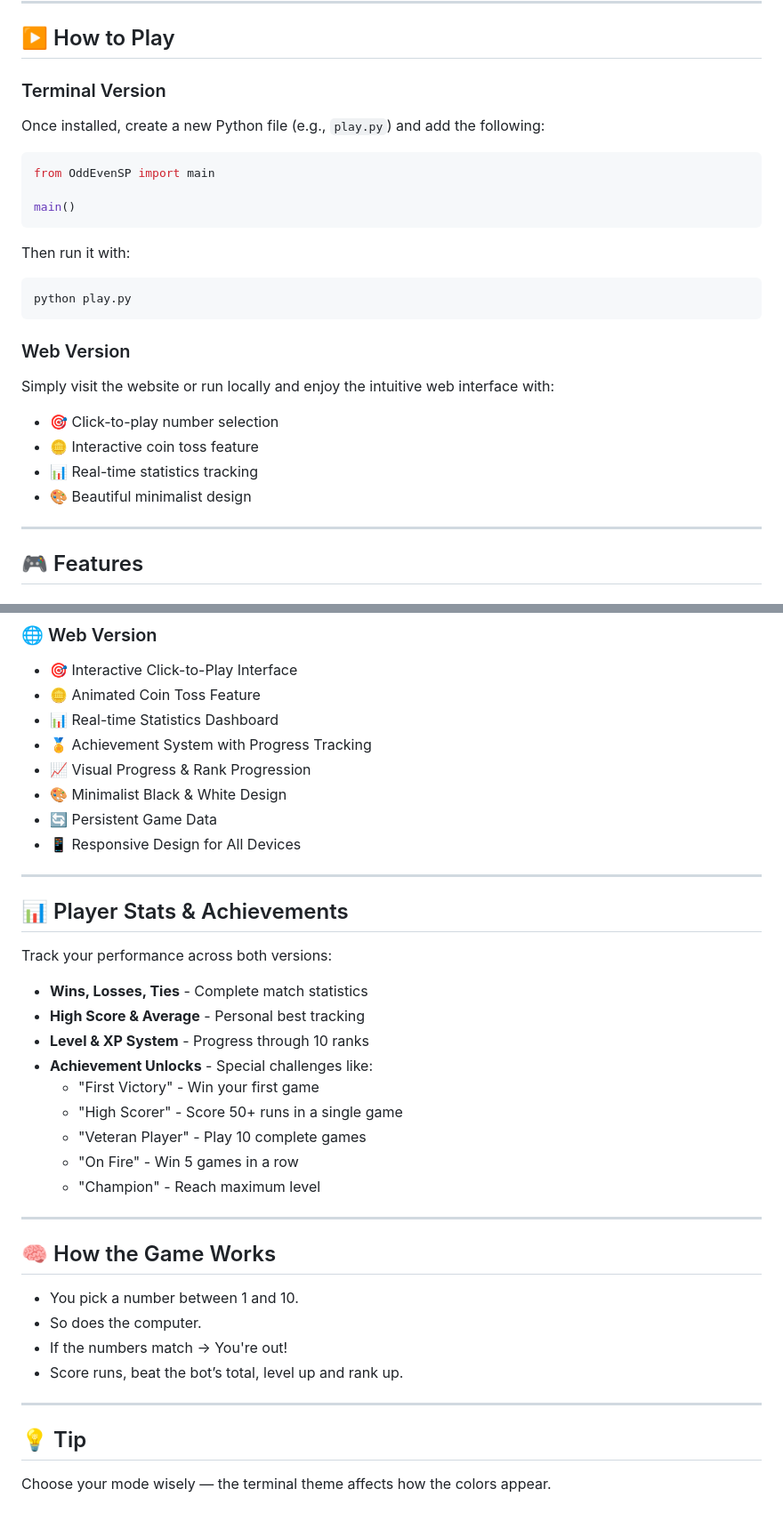
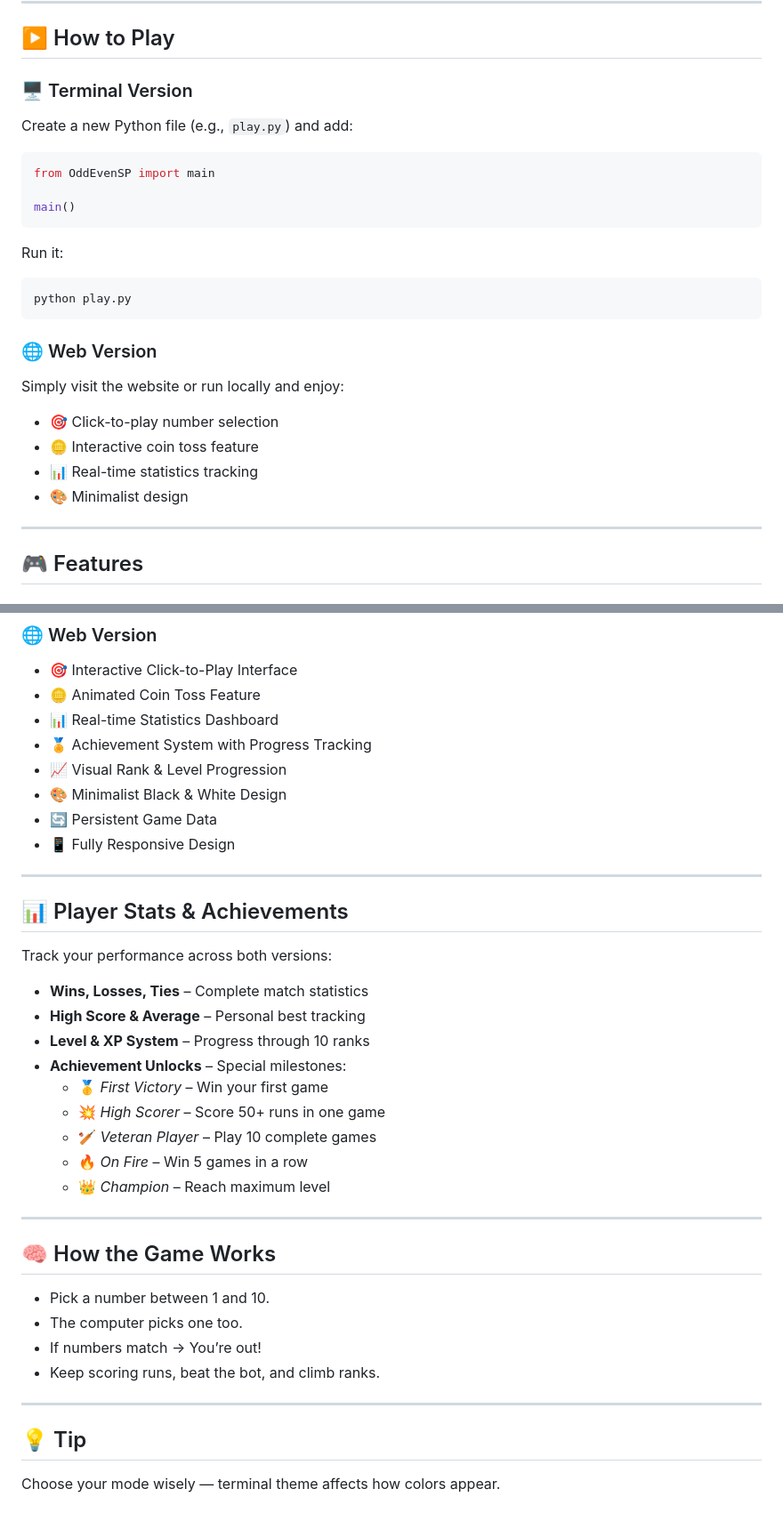
Before and after one commit to Aarav2709/OddEven-SP, a Markdown page: README.md, 2 parts joined by grey strips. Shown at 89% size. Rendered like a GitHub page.

Commit message:
Update README for formatting and clarity.

````diff
--- a/README.md
+++ b/README.md
@@ -45,24 +60,25 @@ Then open `http://localhost:5000` in your browser.
 
 ## ▶️ How to Play
 
-### Terminal Version
-Once installed, create a new Python file (e.g., `play.py`) and add the following:
+### 🖥️ Terminal Version
+Create a new Python file (e.g., `play.py`) and add:
 ```python
 from OddEvenSP import main
 
 main()
 ```
-Then run it with:
+Run it:
 ```bash
 python play.py
 ```
 
-### Web Version
-Simply visit the website or run locally and enjoy the intuitive web interface with:
+### 🌐 Web Version
+Simply visit the website or run locally and enjoy:
 - 🎯 Click-to-play number selection
 - 🪙 Interactive coin toss feature
 - 📊 Real-time statistics tracking
-- 🎨 Beautiful minimalist design
+- 🎨 Minimalist design
+
 ---
 
 ## 🎮 Features
@@ -81,32 +97,35 @@ Simply visit the website or run locally and enjoy the intuitive web interface wi
 - 🪙 Animated Coin Toss Feature
 - 📊 Real-time Statistics Dashboard
 - 🏅 Achievement System with Progress Tracking
-- 📈 Visual Progress & Rank Progression
+- 📈 Visual Rank & Level Progression
 - 🎨 Minimalist Black & White Design
 - 🔄 Persistent Game Data
-- 📱 Responsive Design for All Devices
+- 📱 Fully Responsive Design
 
 ---
 
 ## 📊 Player Stats & Achievements
+
 Track your performance across both versions:
-- **Wins, Losses, Ties** - Complete match statistics
-- **High Score & Average** - Personal best tracking
-- **Level & XP System** - Progress through 10 ranks
-- **Achievement Unlocks** - Special challenges like:
-  - "First Victory" - Win your first game
-  - "High Scorer" - Score 50+ runs in a single game
-  - "Veteran Player" - Play 10 complete games
-  - "On Fire" - Win 5 games in a row
-  - "Champion" - Reach maximum level
+- **Wins, Losses, Ties** – Complete match statistics
+- **High Score & Average** – Personal best tracking
+- **Level & XP System** – Progress through 10 ranks
+- **Achievement Unlocks** – Special milestones:
+  - 🥇 *First Victory* – Win your first game
+  - 💥 *High Scorer* – Score 50+ runs in one game
+  - 🏏 *Veteran Player* – Play 10 complete games
+  - 🔥 *On Fire* – Win 5 games in a row
+  - 👑 *Champion* – Reach maximum level
+
 ---
 
 ## 🧠 How the Game Works
-- You pick a number between 1 and 10.
-- So does the computer.
-- If the numbers match → You're out!
-- Score runs, beat the bot’s total, level up and rank up.
+- Pick a number between 1 and 10.
+- The computer picks one too.
+- If numbers match → You’re out!
+- Keep scoring runs, beat the bot, and climb ranks.
+
 ---
 
 ## 💡 Tip
-Choose your mode wisely — the terminal theme affects how the colors appear.
+Choose your mode wisely — terminal theme affects how colors appear.
````
Also changed, not shown: other parts of README.md (+28 -13 lines).
